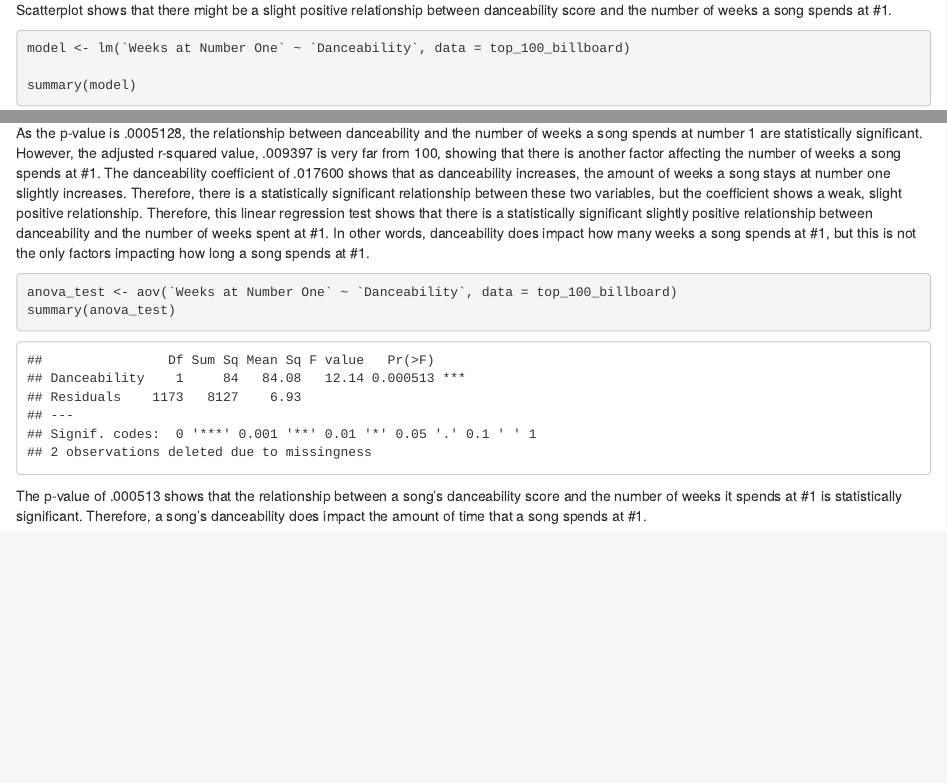
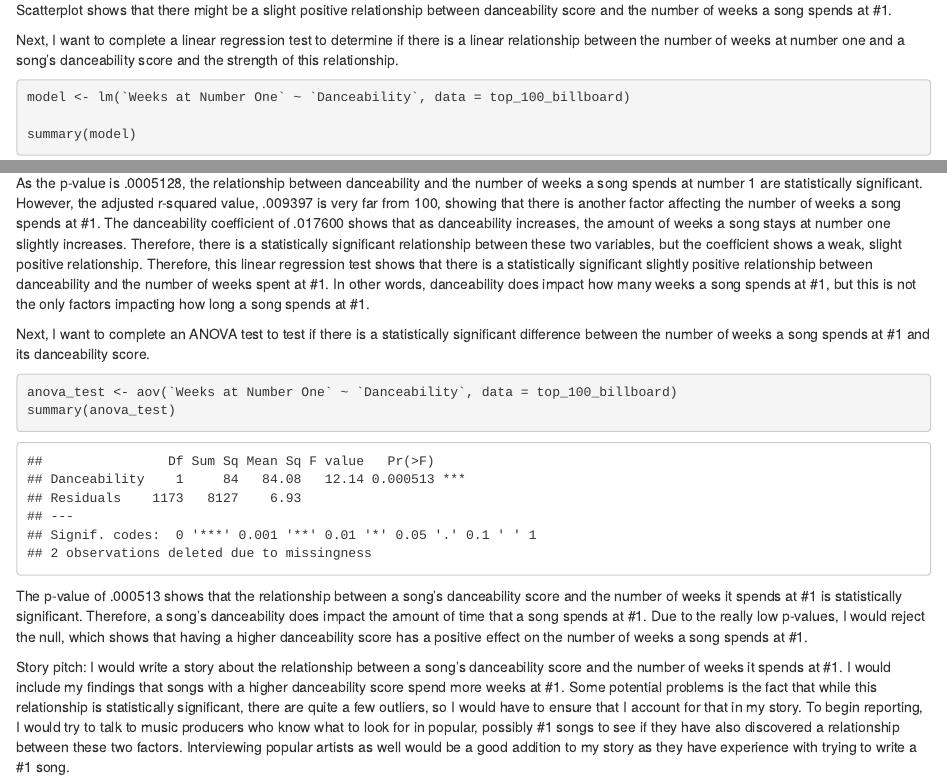
Before and after one commit to BellaD15/jour_405_decrescenzo, an R Markdown document (bella_decrescenzo_final_project/bella_decrescenzo_final_project.rmd): the page in a window 1100 px wide, from 2560 px down before the commit and from 2590 px down after it, so that both start at the same text, and a second part further down, joined at a grey line. Rendered offline with R 4.5, knitr and Pandoc, with nearby package versions.

Commit message:
final project

````diff
--- a/bella_decrescenzo_final_project/bella_decrescenzo_final_project.rmd
+++ b/bella_decrescenzo_final_project/bella_decrescenzo_final_project.rmd
@@ -50,6 +52,8 @@ top_100_billboard |>
   labs(title = "Relationship between danceability and the number of weeks a song in the Billboard Top 100 spends at #1 from 1958-2025", x = "Danceability score", y = "Number of weeks at #1")
 ```
 Scatterplot shows that there might be a slight positive relationship between danceability score and the number of weeks a song spends at #1.
+
+Next, I want to complete a linear regression test to determine if there is a linear relationship between the number of weeks at number one and a song's danceability score and the strength of this relationship.
 ```{r}
 model <- lm(`Weeks at Number One` ~ `Danceability`, data = top_100_billboard)
 
@@ -57,9 +61,14 @@ summary(model)
 ```
 As the p-value is .0005128, the relationship between danceability and the number of weeks a song spends at number 1 are statistically significant. However, the adjusted r-squared value, .009397 is very far from 100, showing that there is another factor affecting the number of weeks a song spends at #1. The danceability coefficient of .017600 shows that as danceability increases, the amount of weeks a song stays at number one slightly increases. Therefore, there is a statistically significant relationship between these two variables, but the coefficient shows a weak, slight positive relationship. Therefore, this linear regression test shows that there is a statistically significant slightly positive relationship between danceability and the number of weeks spent at #1. In other words, danceability does impact how many weeks a song spends at #1, but this is not the only factors impacting how long a song spends at #1.
 
+Next, I want to complete an ANOVA test to test if there is a statistically significant difference between the number of weeks a song spends at #1 and its danceability score.
+
 ```{r}
 anova_test <- aov(`Weeks at Number One` ~ `Danceability`, data = top_100_billboard)
 summary(anova_test)
 ```
 
-The p-value of .000513 shows that the relationship between a song's danceability score and the number of weeks it spends at #1 is statistically significant. Therefore, a song's danceability does impact the amount of time that a song spends at #1.
+The p-value of .000513 shows that the relationship between a song's danceability score and the number of weeks it spends at #1 is statistically significant. Therefore, a song's danceability does impact the amount of time that a song spends at #1. Due to the really low p-values, I would reject the null, which shows that having a higher danceability score has a positive effect on the number of weeks a song spends at #1.
+
+Story pitch:
+I would write a story about the relationship between a song's danceability score and the number of weeks it spends at #1. I would include my findings that songs with a higher danceability score spend more weeks at #1. Some potential problems is the fact that while this relationship is statistically significant, there are quite a few outliers, so I would have to ensure that I account for that in my story. To begin reporting, I would try to talk to music producers who know what to look for in popular, possibly #1 songs to see if they have also discovered a relationship between these two factors. Interviewing popular artists as well would be a good addition to my story as they have experience with trying to write a #1 song.
````
Also changed, not shown: bella_decrescenzo_final_project/bella_decrescenzo_final_project.rmd (4 more changed lines).
